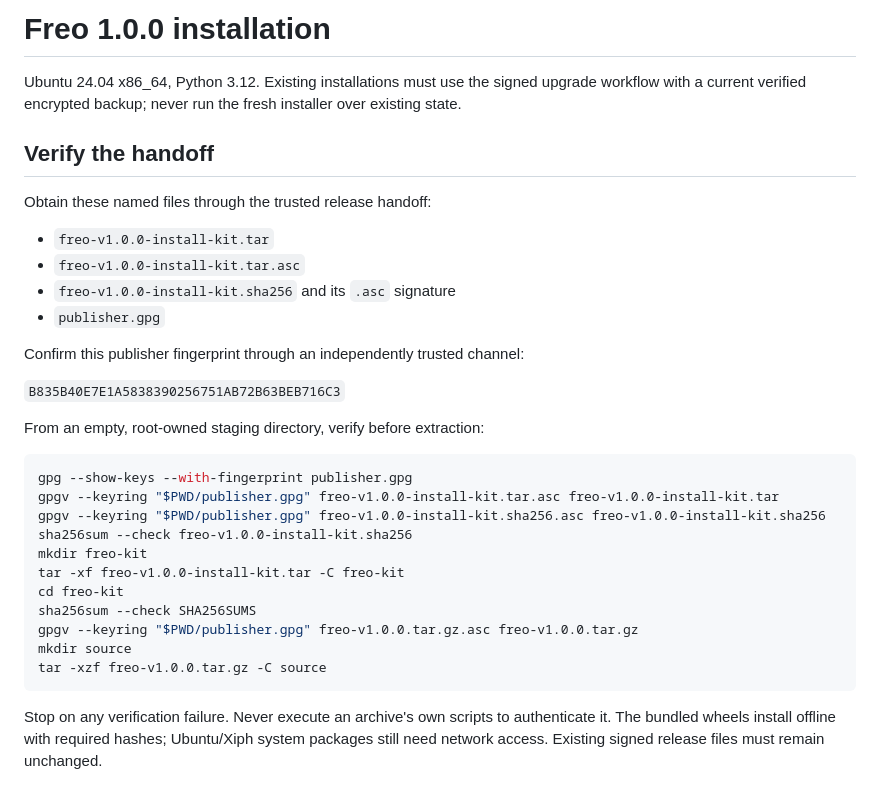
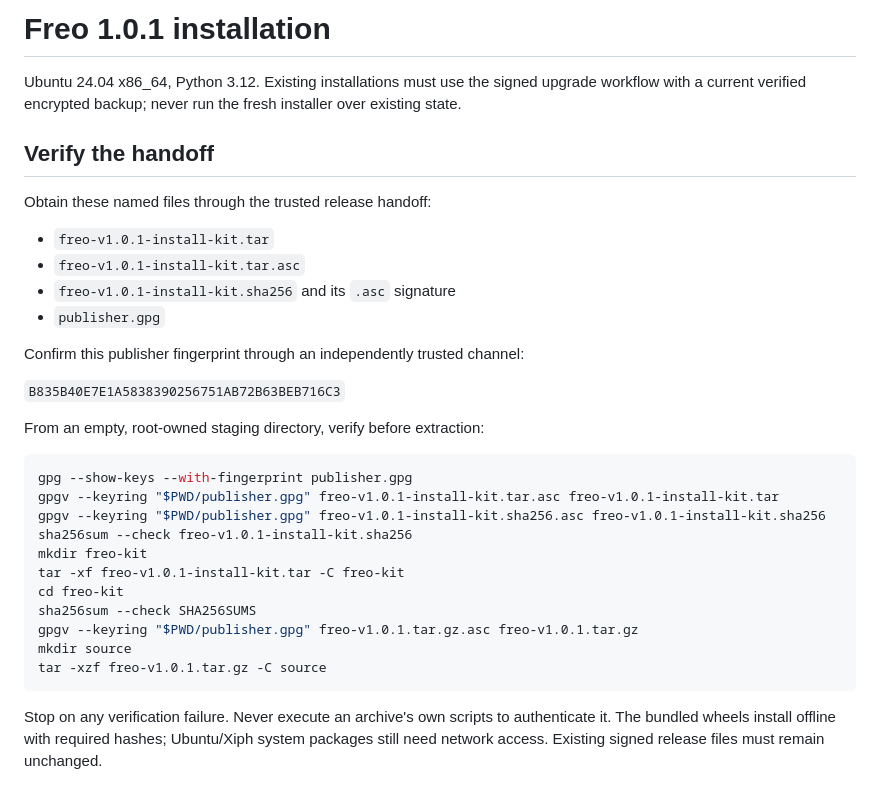
Before and after one commit to 3andB/freo, a Markdown page: docs/stable-installation.md, the part around the change. Drawn GitHub-style.

Commit message:
Prepare versioned 1.0.1 stable installation handoff

````diff
--- a/docs/stable-installation.md
+++ b/docs/stable-installation.md
@@ -1,4 +1,4 @@
-# Freo 1.0.0 installation
+# Freo 1.0.1 installation
 
 Ubuntu 24.04 x86_64, Python 3.12. Existing installations must use the signed upgrade workflow with a current verified encrypted backup; never run the fresh installer over existing state.
 
@@ -6,9 +6,9 @@ Ubuntu 24.04 x86_64, Python 3.12. Existing installations must use the signed upg
 
 Obtain these named files through the trusted release handoff:
 
-- `freo-v1.0.0-install-kit.tar`
-- `freo-v1.0.0-install-kit.tar.asc`
-- `freo-v1.0.0-install-kit.sha256` and its `.asc` signature
+- `freo-v1.0.1-install-kit.tar`
+- `freo-v1.0.1-install-kit.tar.asc`
+- `freo-v1.0.1-install-kit.sha256` and its `.asc` signature
 - `publisher.gpg`
 
 Confirm this publisher fingerprint through an independently trusted channel:
@@ -19,16 +19,16 @@ From an empty, root-owned staging directory, verify before extraction:
 
 ```sh
 gpg --show-keys --with-fingerprint publisher.gpg
-gpgv --keyring "$PWD/publisher.gpg" freo-v1.0.0-install-kit.tar.asc freo-v1.0.0-install-kit.tar
-gpgv --keyring "$PWD/publisher.gpg" freo-v1.0.0-install-kit.sha256.asc freo-v1.0.0-install-kit.sha256
-sha256sum --check freo-v1.0.0-install-kit.sha256
+gpgv --keyring "$PWD/publisher.gpg" freo-v1.0.1-install-kit.tar.asc freo-v1.0.1-install-kit.tar
+gpgv --keyring "$PWD/publisher.gpg" freo-v1.0.1-install-kit.sha256.asc freo-v1.0.1-install-kit.sha256
+sha256sum --check freo-v1.0.1-install-kit.sha256
 mkdir freo-kit
-tar -xf freo-v1.0.0-install-kit.tar -C freo-kit
+tar -xf freo-v1.0.1-install-kit.tar -C freo-kit
 cd freo-kit
 sha256sum --check SHA256SUMS
-gpgv --keyring "$PWD/publisher.gpg" freo-v1.0.0.tar.gz.asc freo-v1.0.0.tar.gz
+gpgv --keyring "$PWD/publisher.gpg" freo-v1.0.1.tar.gz.asc freo-v1.0.1.tar.gz
 mkdir source
-tar -xzf freo-v1.0.0.tar.gz -C source
+tar -xzf freo-v1.0.1.tar.gz -C source
 ```
 
 Stop on any verification failure. Never execute an archive's own scripts to
````
